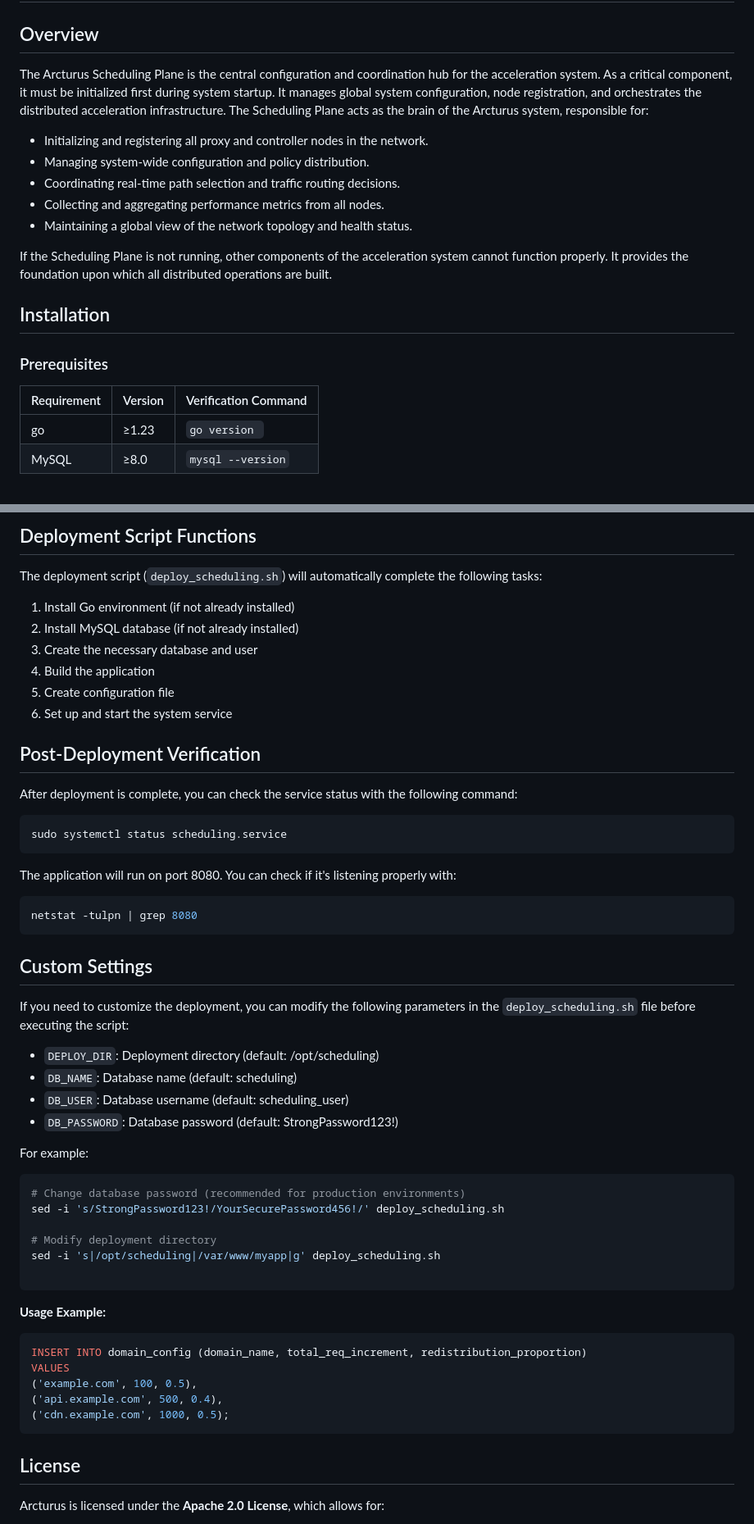
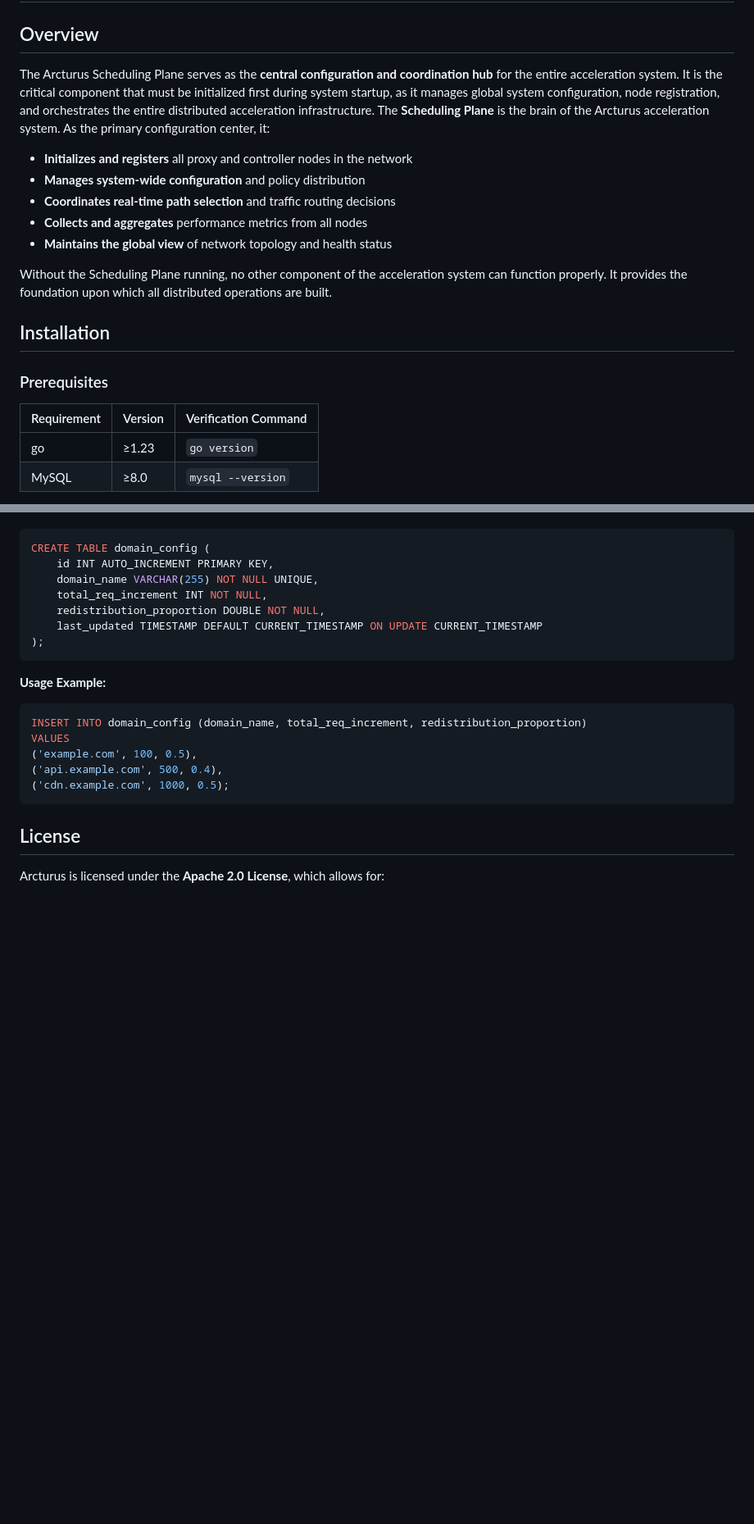
Before and after one commit to Bootes2022/Arcturus, a Markdown page: scheduling/README.md, 2 parts joined by grey strips. Shown at 82% size. GitHub-like rendering; blank space fills up the shorter version.

````diff
--- a/scheduling/README.md
+++ b/scheduling/README.md
@@ -2,15 +2,15 @@
 
 ## Overview
 
-The Arcturus Scheduling Plane is the central configuration and coordination hub for the acceleration system. As a critical component, it must be initialized first during system startup. It manages global system configuration, node registration, and orchestrates the distributed acceleration infrastructure. The Scheduling Plane acts as the brain of the Arcturus system, responsible for:
+The Arcturus Scheduling Plane serves as the **central configuration and coordination hub** for the entire acceleration system. It is the critical component that must be initialized first during system startup, as it manages global system configuration, node registration, and orchestrates the entire distributed acceleration infrastructure. The **Scheduling Plane** is the brain of the Arcturus acceleration system. As the primary configuration center, it:
 
-- Initializing and registering all proxy and controller nodes in the network.
-- Managing system-wide configuration and policy distribution.
-- Coordinating real-time path selection and traffic routing decisions.
-- Collecting and aggregating performance metrics from all nodes.
-- Maintaining a global view of the network topology and health status.
+- **Initializes and registers** all proxy and controller nodes in the network
+- **Manages system-wide configuration** and policy distribution
+- **Coordinates real-time path selection** and traffic routing decisions
+- **Collects and aggregates** performance metrics from all nodes
+- **Maintains the global view** of network topology and health status
 
-If the Scheduling Plane is not running, other components of the acceleration system cannot function properly. It provides the foundation upon which all distributed operations are built.
+Without the Scheduling Plane running, no other component of the acceleration system can function properly. It provides the foundation upon which all distributed operations are built.
 
 ## Installation
 
@@ -18,6 +18,6 @@ If the Scheduling Plane is not running, other components of the acceleration sys
 
 | Requirement       | Version  | Verification Command       |
 |-------------------|----------|----------------------------|
-| go                | ≥1.23    | `go version `  |
+| go                | ≥1.23    | `go version`  |
 | MySQL    | ≥8.0     | `mysql --version`          |
 
@@ -310,46 +251,11 @@ chmod +x deploy_scheduling.sh
-## Deployment Script Functions
-
-The deployment script (`deploy_scheduling.sh`) will automatically complete the following tasks:
-
-1. Install Go environment (if not already installed)
-2. Install MySQL database (if not already installed)
-3. Create the necessary database and user
-4. Build the application
-5. Create configuration file
-6. Set up and start the system service
-
-## Post-Deployment Verification
-
-After deployment is complete, you can check the service status with the following command:
-
-```bash
-sudo systemctl status scheduling.service
-```
-
-The application will run on port 8080. You can check if it's listening properly with:
-
-```bash
-netstat -tulpn | grep 8080
-```
-
-## Custom Settings
-
-If you need to customize the deployment, you can modify the following parameters in the `deploy_scheduling.sh` file before executing the script:
-
-* `DEPLOY_DIR`: Deployment directory (default: /opt/scheduling)
-* `DB_NAME`: Database name (default: scheduling)
-* `DB_USER`: Database username (default: scheduling_user)
-* `DB_PASSWORD`: Database password (default: StrongPassword123!)
-
-For example:
-
-```bash
-# Change database password (recommended for production environments)
-sed -i 's/StrongPassword123!/YourSecurePassword456!/' deploy_scheduling.sh
-
-# Modify deployment directory
-sed -i 's|/opt/scheduling|/var/www/myapp|g' deploy_scheduling.sh
-
+```sql
+CREATE TABLE domain_config (
+    id INT AUTO_INCREMENT PRIMARY KEY,
+    domain_name VARCHAR(255) NOT NULL UNIQUE,
+    total_req_increment INT NOT NULL,
+    redistribution_proportion DOUBLE NOT NULL,
+    last_updated TIMESTAMP DEFAULT CURRENT_TIMESTAMP ON UPDATE CURRENT_TIMESTAMP
+);
 ```
 
 **Usage Example:**
````
Also changed, not shown: other parts of scheduling/README.md (+11 -70 lines), README.md (+4 -2 lines), forwarding/README.md (+31 -36 lines).
